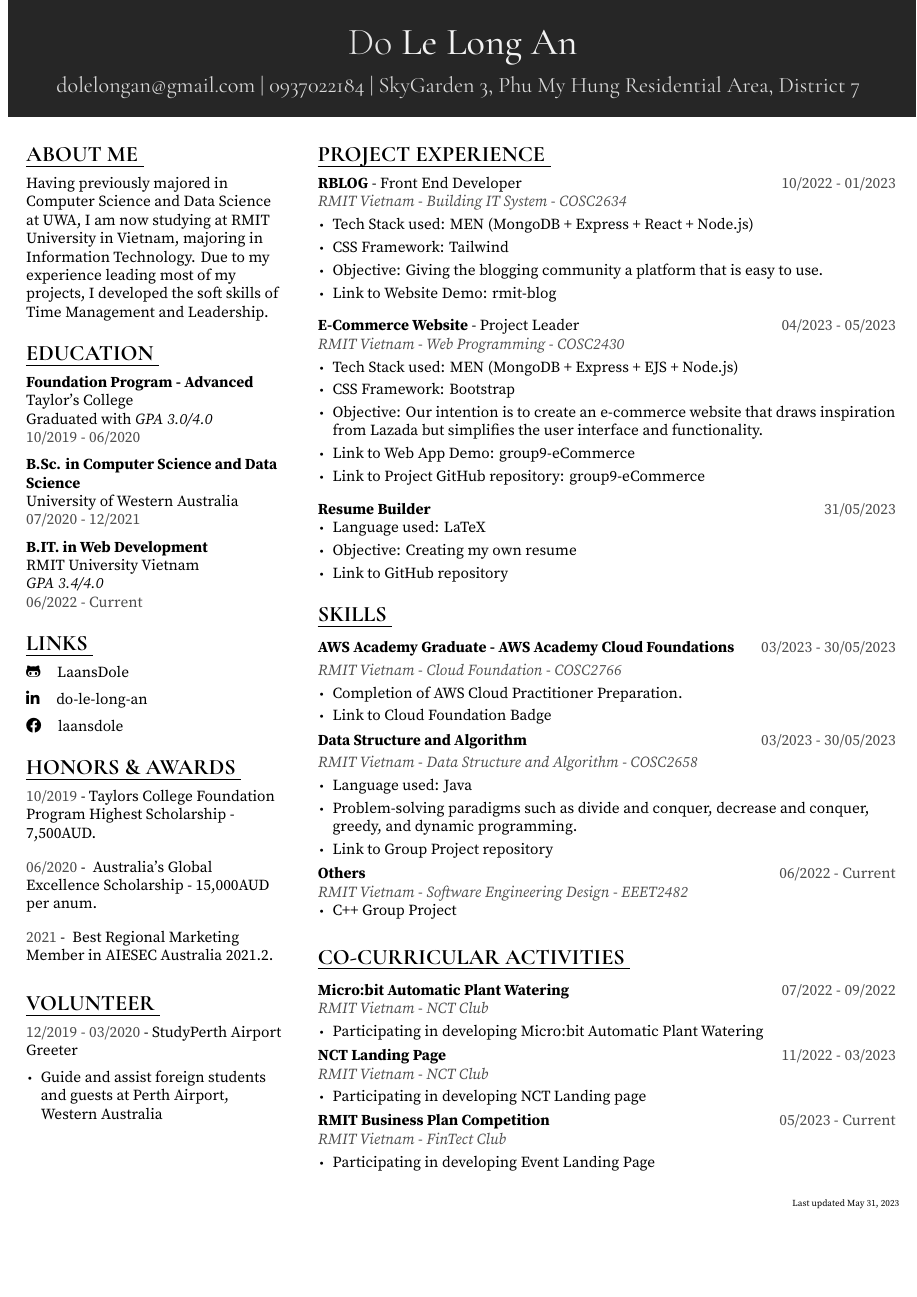
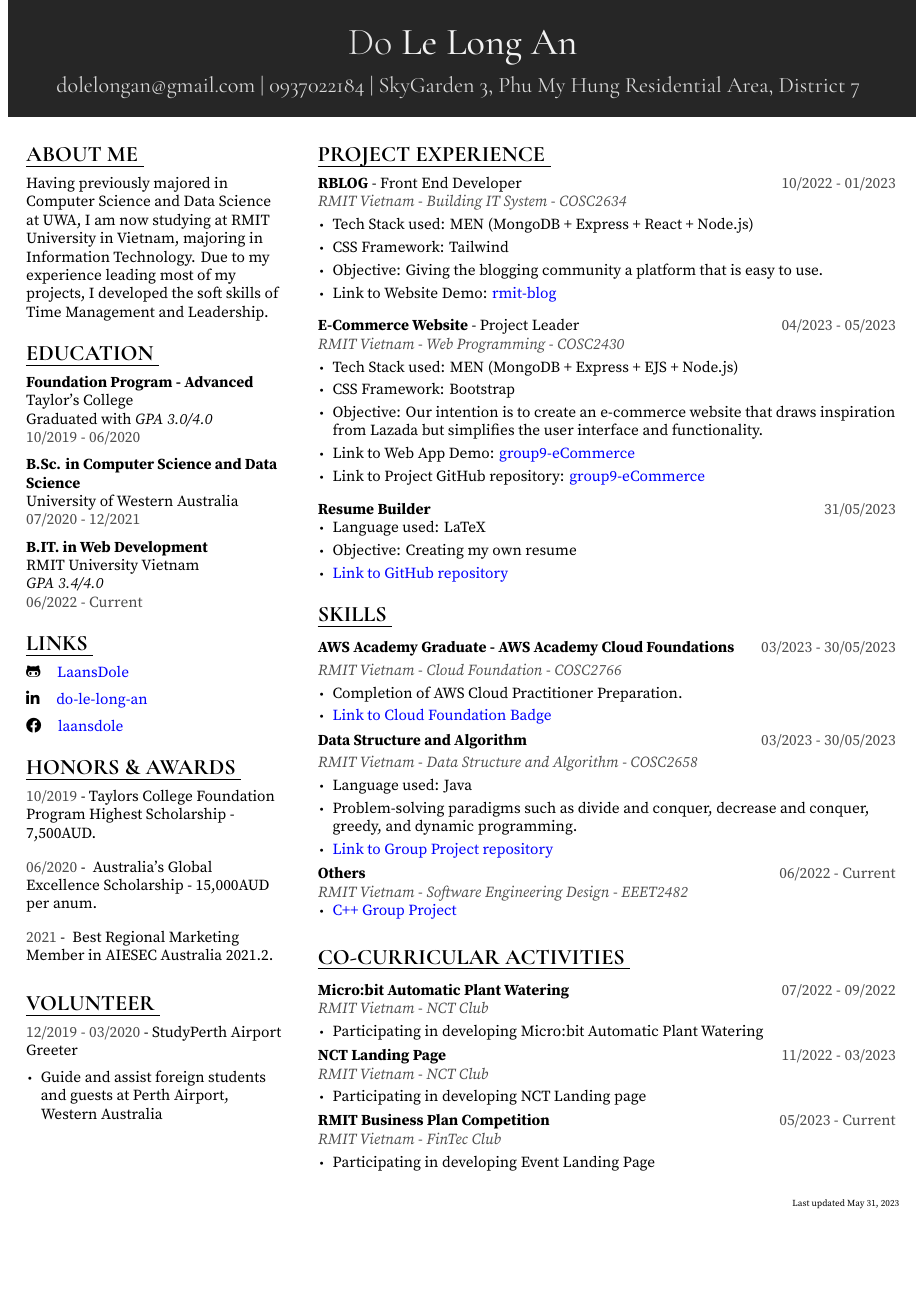
Before and after one commit to LaansDole/my-resume, a LaTeX document (main.tex): the whole page. The pictures show the PDF file DoLeLongAn_Resume_2023.5.pdf that the author committed with the source.

Commit message:
update resume

```diff
--- a/main.tex
+++ b/main.tex
@@ -162,13 +162,13 @@
     \sectiontitle{links}
     \sectioncontent{
         \faIcon{github-alt}\hspace{3mm}
-        \href{https://github.com/LaansDole}{LaansDole} \\
+        \href{https://github.com/LaansDole}{\textcolor{blue}{LaansDole}} \\
         \vspace{2mm}
         \faIcon{linkedin-in}\hspace{3mm}
-        \href{https://www.linkedin.com/in/do-le-long-an/}{do-le-long-an} \\
+        \href{https://www.linkedin.com/in/do-le-long-an/}{\textcolor{blue}{do-le-long-an}} \\
         \vspace{2mm}
         \faIcon{facebook}\hspace{3mm}
-        \href{https://www.facebook.com/laansdole/}{laansdole}
+        \href{https://www.facebook.com/laansdole/}{\textcolor{blue}{laansdole}}
     }
 
     \sectiontitle{Honors \& Awards}
@@ -204,7 +204,7 @@
 \vspace{1mm}
         \item Objective: Giving the blogging community a platform that is easy to use.
 \vspace{1mm}
-        \item  \href{https://rmit-blog.netlify.app/}{Link to Website Demo: rmit-blog}
+        \item  \href{https://rmit-blog.netlify.app/}{Link to Website Demo: \textcolor{blue}{rmit-blog}}
       \end{itemize}
       \spacevv
 \vspace{2mm}
@@ -218,9 +218,9 @@
 \vspace{1mm}
         \item Objective: Our intention is to create an e-commerce website that draws inspiration from Lazada but simplifies the user interface and functionality.
 \vspace{1mm}
-        \item  \href{https://group9ecommerceweb-dolelongan.b4a.run/}{Link to Web App Demo: group9-eCommerce}
+        \item  \href{https://group9ecommerceweb-dolelongan.b4a.run/}{Link to Web App Demo: \textcolor{blue}{group9-eCommerce}}
 \vspace{1mm}
-        \item  \href{https://github.com/LaansDole/Group9_E-commerce_Website}{Link to Project GitHub repository: group9-eCommerce}
+        \item  \href{https://github.com/LaansDole/Group9_E-commerce_Website}{Link to Project GitHub repository: \textcolor{blue}{group9-eCommerce}}
       \end{itemize}
       \spacevv
 \vspace{2mm}
@@ -230,7 +230,7 @@
 \vspace{1mm}
         \item Objective: Creating my own resume
 \vspace{1mm}
-        \item  \href{https://github.com/LaansDole/my-resume}{Link to GitHub repository}
+        \item  \textcolor{blue}{\href{https://github.com/LaansDole/my-resume}{Link to GitHub repository}}
       \end{itemize}
     }
 
@@ -244,7 +244,7 @@
         \begin{itemize}
             \item  Completion of AWS Cloud Practitioner Preparation.
 \vspace{1mm}
-            \item \href{https://www.credly.com/badges/20c053cd-785a-4100-bc79-bd1c902d5c28/public_url}{Link to Cloud Foundation Badge}
+            \item \textcolor{blue}{\href{https://www.credly.com/badges/20c053cd-785a-4100-bc79-bd1c902d5c28/public_url}{Link to Cloud Foundation Badge}}
         \end{itemize}
         \spacevv
 
@@ -257,14 +257,15 @@
 \vspace{1mm}
 \item Problem-solving paradigms such as divide and conquer, decrease and conquer, greedy, and dynamic programming.
 \vspace{1mm}
-            \item \href{https://github.com/miketvo/rmit2023a-cosc2658-group-project}{Link to Group Project repository}
+            \item \textcolor{blue}{\href{https://github.com/miketvo/rmit2023a-cosc2658-group-project}{Link to Group Project repository}}
         \end{itemize}
         \spacevv
 
         \project{Others}{06/2022 - Current} \\
         \textcolor{black!70}{\textit{RMIT Vietnam - Software Engineering Design - EEET2482}}
         \begin{itemize}
-            \item  \href{https://github.com/miketvo/rmit2022c-eeet2482-lodging-app}{C++ Group Project}
+            \item  \textcolor{blue}{\href{https://github.com/miketvo/rmit2022c-eeet2482-lodging-app}{C++ Group Project}}
+
         \end{itemize}
         \spacevv
     }
@@ -289,7 +290,7 @@
           \spacevv
 
           \project{RMIT Business Plan Competition}{05/2023 - Current} \\
-          \textcolor{black!70}{\textit{RMIT Vietnam - FinTect Club}}
+          \textcolor{black!70}{\textit{RMIT Vietnam - FinTec Club}}
           \vspace{1mm}
           \begin{itemize}
             \item Participating in developing Event Landing Page
```
Also changed, not shown: DoLeLongAn_Resume_2023.5.pdf.
